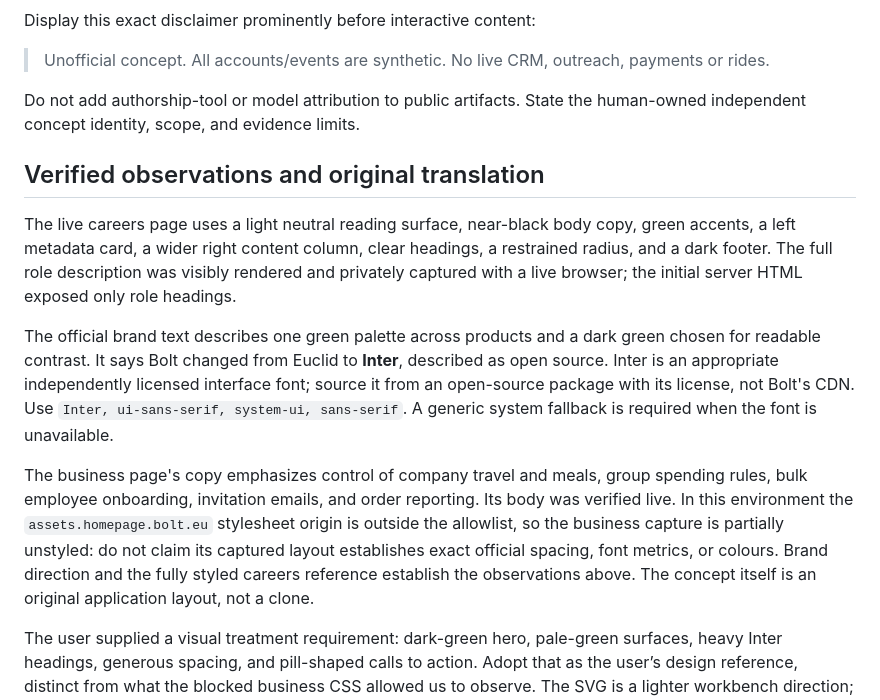
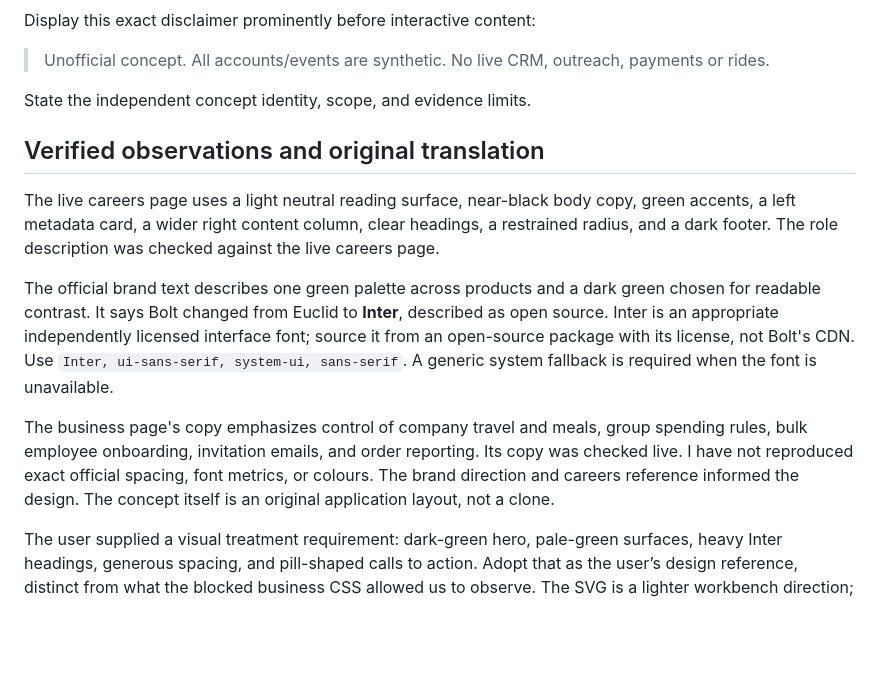
Before and after one commit to CashpointSoulja/b4b-activation-proof, a Markdown page: docs/brand-guide.md, the part around the change. Rendered like a GitHub page; blank space fills up the shorter version.

Commit message:
Simplify public recording notes in brand guide
Revised language for clarity and accuracy in brand guidelines.

```diff
--- a/docs/brand-guide.md
+++ b/docs/brand-guide.md
@@ -16,15 +16,15 @@ Display this exact disclaimer prominently before interactive content:
 
 > Unofficial concept. All accounts/events are synthetic. No live CRM, outreach, payments or rides.
 
-Do not add authorship-tool or model attribution to public artifacts. State the human-owned independent concept identity, scope, and evidence limits.
+State the independent concept identity, scope, and evidence limits.
 
 ## Verified observations and original translation
 
-The live careers page uses a light neutral reading surface, near-black body copy, green accents, a left metadata card, a wider right content column, clear headings, a restrained radius, and a dark footer. The full role description was visibly rendered and privately captured with a live browser; the initial server HTML exposed only role headings.
+The live careers page uses a light neutral reading surface, near-black body copy, green accents, a left metadata card, a wider right content column, clear headings, a restrained radius, and a dark footer. The role description was checked against the live careers page.
 
 The official brand text describes one green palette across products and a dark green chosen for readable contrast. It says Bolt changed from Euclid to **Inter**, described as open source. Inter is an appropriate independently licensed interface font; source it from an open-source package with its license, not Bolt's CDN. Use `Inter, ui-sans-serif, system-ui, sans-serif`. A generic system fallback is required when the font is unavailable.
 
-The business page's copy emphasizes control of company travel and meals, group spending rules, bulk employee onboarding, invitation emails, and order reporting. Its body was verified live. In this environment the `assets.homepage.bolt.eu` stylesheet origin is outside the allowlist, so the business capture is partially unstyled: do not claim its captured layout establishes exact official spacing, font metrics, or colours. Brand direction and the fully styled careers reference establish the observations above. The concept itself is an original application layout, not a clone.
+The business page's copy emphasizes control of company travel and meals, group spending rules, bulk employee onboarding, invitation emails, and order reporting. Its copy was checked live. I have not reproduced exact official spacing, font metrics, or colours. The brand direction and careers reference informed the design. The concept itself is an original application layout, not a clone.
 
 The user supplied a visual treatment requirement: dark-green hero, pale-green surfaces, heavy Inter headings, generous spacing, and pill-shaped calls to action. Adopt that as the user’s design reference, distinct from what the blocked business CSS allowed us to observe. The SVG is a lighter workbench direction; the implemented entrance may use the requested dark-green hero with pale copy and a rounded action while retaining the same independent identity and evidence hierarchy.
 
```
